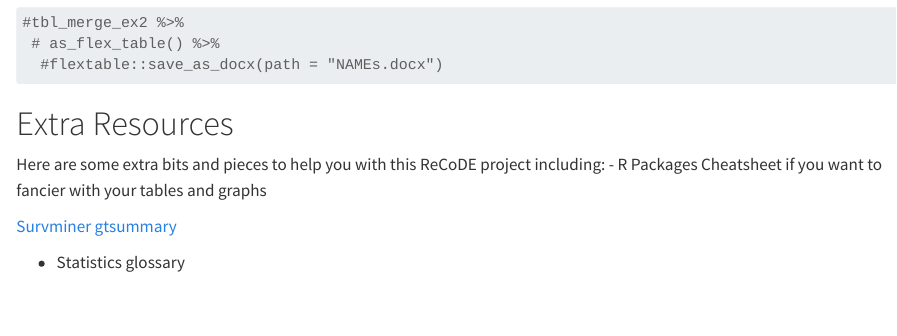
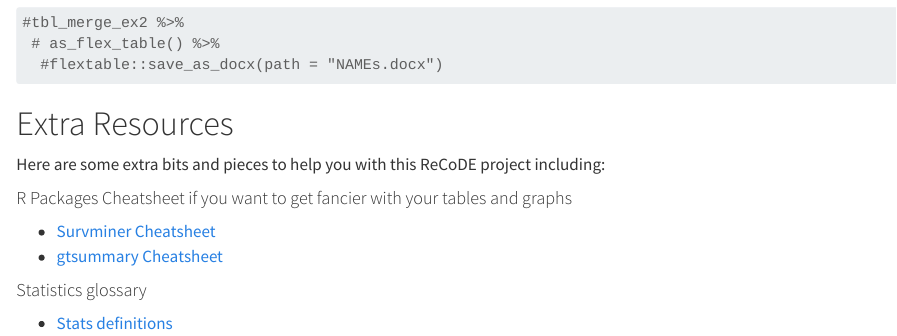
Before and after one commit to ImperialCollegeLondon/ReCoDE-SurvivalAnalysis, a Quarto document (5. Extension_task_Survival_analysis.qmd): the page in a window 1100 px wide, from 5280 px down. Rendered offline with R 4.5, knitr and Pandoc in place of Quarto, with nearby package versions; some code elsewhere in the file could not run offline; long lines of code are wrapped.

Commit message:
Updated qmd files

```diff
--- a/5. Extension_task_Survival_analysis.qmd
+++ b/5. Extension_task_Survival_analysis.qmd
@@ -145,10 +145,13 @@ tbl_merge_ex2
 
 # Extra Resources
 Here are some extra bits and pieces to help you with this ReCoDE project including:
-- R Packages Cheatsheet if you want to fancier with your tables and graphs
 
-[Survminer](help/survminer_cheatsheet.pdf){width=100%}
-[gtsummary](help/gtsummary_cheatsheet.pdf){width=100%}
+#### R Packages Cheatsheet if you want to get fancier with your tables and graphs
+
+- [Survminer Cheatsheet](help/survminer_cheatsheet.pdf){width=100%}
+- [gtsummary Cheatsheet](help/gtsummary_cheatsheet.pdf){width=100%}
 
 
-- Statistics glossary
+#### Statistics glossary
+
+- [Stats definitions](help/stats_glossary.pdf)
```
Also changed, not shown: 1. Introduction_Survival_analysis.qmd (+4 -0 lines), 3. Survival_analysis.qmd (+4 -0 lines), 3. Survival_analysis.html (added), 5. Extension_task_Survival_analysis.html, help/stats_glossary.pdf (added).
